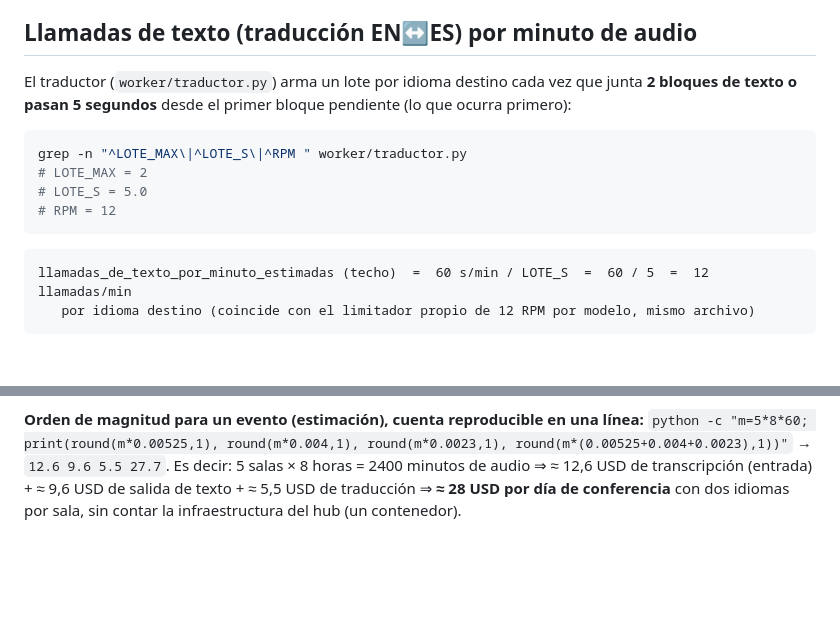
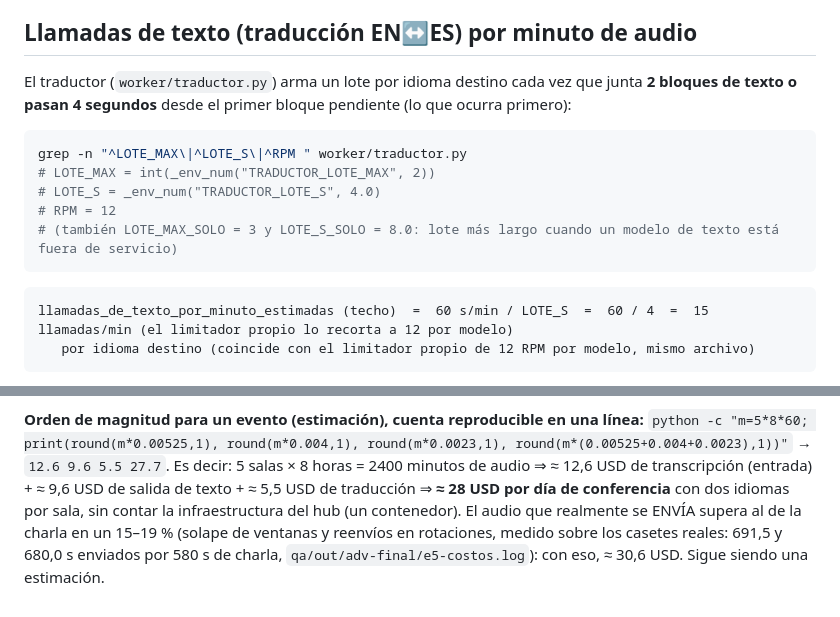
Before and after one commit to RicardoNigrelli/subtitulos-en-vivo, a Markdown page: docs/costos.md, 2 parts joined by grey strips. GitHub-like rendering; blank space fills up the shorter version.

````diff
--- a/docs/costos.md
+++ b/docs/costos.md
@@ -56,17 +56,18 @@ es tráfico hub↔navegador, no llamadas a Gemini.
 ## Llamadas de texto (traducción EN↔ES) por minuto de audio
 
 El traductor (`worker/traductor.py`) arma un lote por idioma destino cada vez que junta **2 bloques
-de texto o pasan 5 segundos** desde el primer bloque pendiente (lo que ocurra primero):
+de texto o pasan 4 segundos** desde el primer bloque pendiente (lo que ocurra primero):
 
 ```bash
 grep -n "^LOTE_MAX\|^LOTE_S\|^RPM " worker/traductor.py
-# LOTE_MAX = 2
-# LOTE_S = 5.0
+# LOTE_MAX = int(_env_num("TRADUCTOR_LOTE_MAX", 2))
+# LOTE_S = _env_num("TRADUCTOR_LOTE_S", 4.0)
 # RPM = 12
+# (también LOTE_MAX_SOLO = 3 y LOTE_S_SOLO = 8.0: lote más largo cuando un modelo de texto está fuera de servicio)
 ```
 
 ```
-llamadas_de_texto_por_minuto_estimadas (techo)  =  60 s/min / LOTE_S  =  60 / 5  =  12 llamadas/min
+llamadas_de_texto_por_minuto_estimadas (techo)  =  60 s/min / LOTE_S  =  60 / 4  =  15 llamadas/min (el limitador propio lo recorta a 12 por modelo)
    por idioma destino (coincide con el limitador propio de 12 RPM por modelo, mismo archivo)
 ```
 
@@ -122,4 +123,7 @@ Los precios pueden cambiar: volver a consultar la página antes de presupuestar
 `python -c "m=5*8*60; print(round(m*0.00525,1), round(m*0.004,1), round(m*0.0023,1), round(m*(0.00525+0.004+0.0023),1))"`
 → `12.6 9.6 5.5 27.7`. Es decir: 5 salas × 8 horas = 2400 minutos de audio ⇒ ≈ 12,6 USD de
 transcripción (entrada) + ≈ 9,6 USD de salida de texto + ≈ 5,5 USD de traducción ⇒ **≈ 28 USD por día de
-conferencia** con dos idiomas por sala, sin contar la infraestructura del hub (un contenedor).
+conferencia** con dos idiomas por sala, sin contar la infraestructura del hub (un contenedor). El audio que
+realmente se ENVÍA supera al de la charla en un 15–19 % (solape de ventanas y reenvíos en rotaciones, medido
+sobre los casetes reales: 691,5 y 680,0 s enviados por 580 s de charla, `qa/out/adv-final/e5-costos.log`): con
+eso, ≈ 30,6 USD. Sigue siendo una estimación.
````
Also changed, not shown: README.md (+7 -4 lines).
